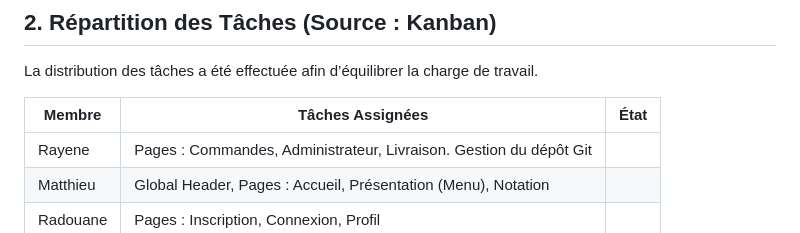
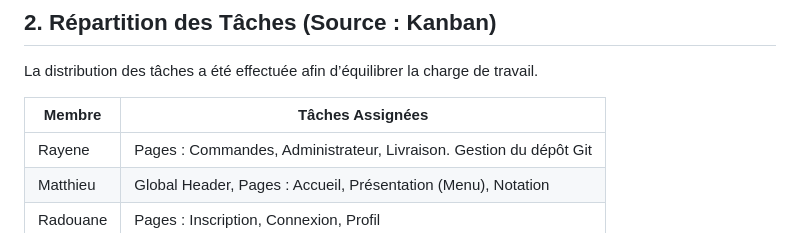
Before and after one commit to Radouane-prog/Projet_Creative_Yumland_MI2_E, a Markdown page: README.md, the part around the change. GitHub-like rendering.

Commit message:
Update task distribution table in README
Removed the 'État' column from the task distribution table.

```diff
--- a/README.md
+++ b/README.md
@@ -39,8 +39,8 @@ Le planning a suivi les étapes clés de la Phase #1, de la définition du conce
 
 La distribution des tâches a été effectuée afin d’équilibrer la charge de travail.
 
-| Membre | Tâches Assignées | État |
-|---------|------------------|--------|
+| Membre | Tâches Assignées |
+|---------|------------------|
 | Rayene  | Pages : Commandes, Administrateur, Livraison. Gestion du dépôt Git
 | Matthieu  | Global Header, Pages : Accueil, Présentation (Menu), Notation
 | Radouane  | Pages : Inscription, Connexion, Profil
```
